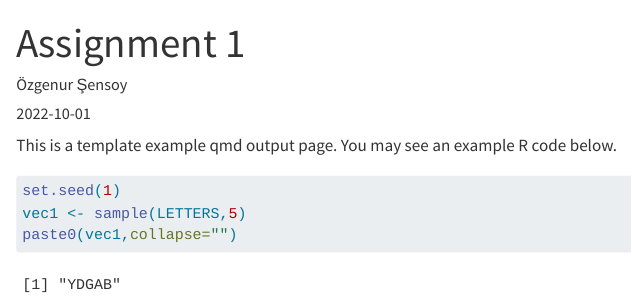
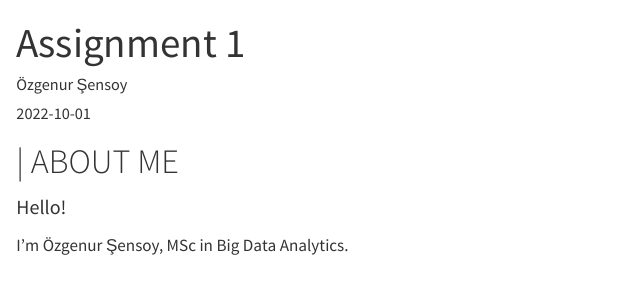
Before and after one commit to pjournal/mef07-ozgenursensoy, a Quarto document (assignment1.qmd): the page in a window 1100 px wide, from its top. Rendered offline with R 4.5, knitr and Pandoc in place of Quarto, with nearby package versions.

Commit message:
Update assignment1.qmd

````diff
--- a/assignment1.qmd
+++ b/assignment1.qmd
@@ -4,10 +4,8 @@ author: "Özgenur Şensoy"
 date: "2022-10-01"
 ---
 
-This is a template example qmd output page. You may see an example R code below.
+# \| ABOUT ME
 
-```{r}
-set.seed(1)
-vec1 <- sample(LETTERS,5)
-paste0(vec1,collapse="")
-```
+[Hello!]{style="font-size: 20px;"}
+
+I'm Özgenur Şensoy, MSc in Big Data Analytics.
````
